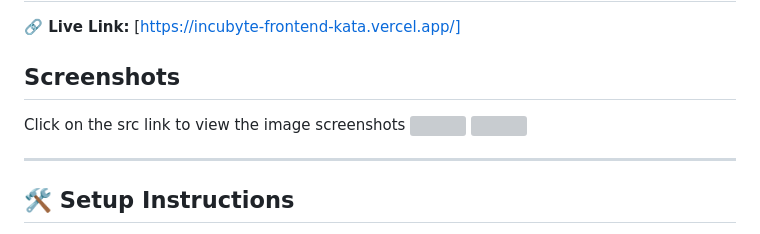
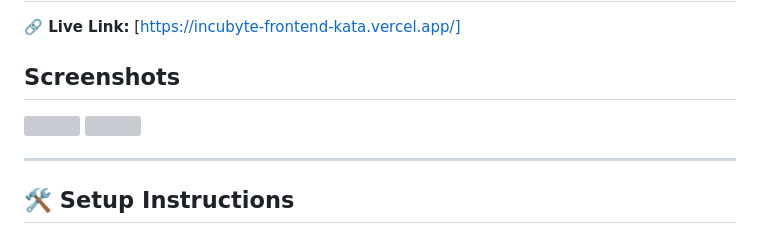
Before and after one commit to arumugapriyaofficial/incubyte-frontend-kata, a Markdown page: README.md, the part around the change. Drawn GitHub-style; grey boxes are pictures that could not be loaded.

Commit message:
Reasme updated

```diff
--- a/README.md
+++ b/README.md
@@ -9,7 +9,6 @@ Welcome to the **Pokémon Explorer**, a frontend engineering kata built with Rea
 **🔗 Live Link:** [https://incubyte-frontend-kata.vercel.app/]
 
 ## Screenshots
-Click on the src link to view the image screenshots
 <img src="./mainScreen.png" width="500" height="500">
 <img src="./cardScreen.png" width="500" height="500">
 
```
